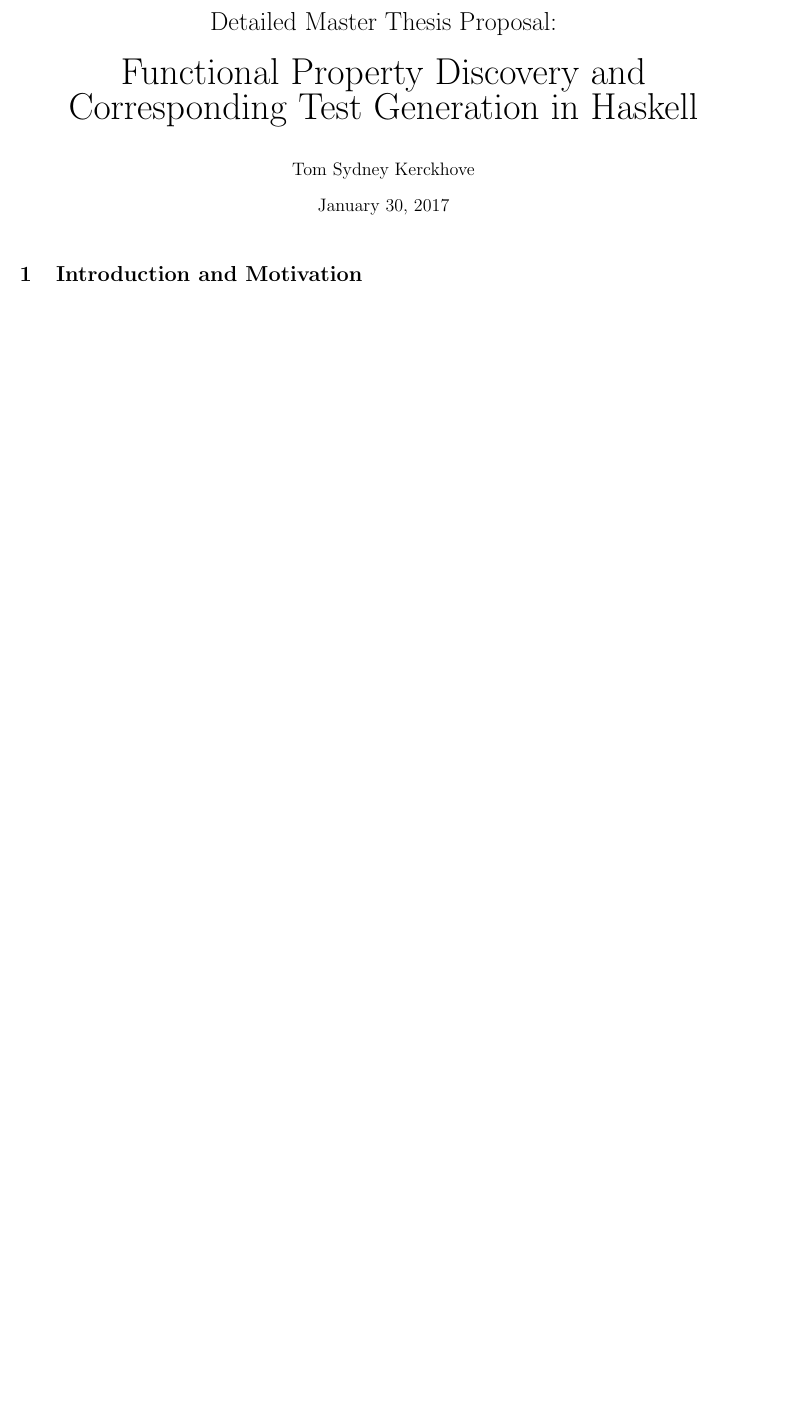
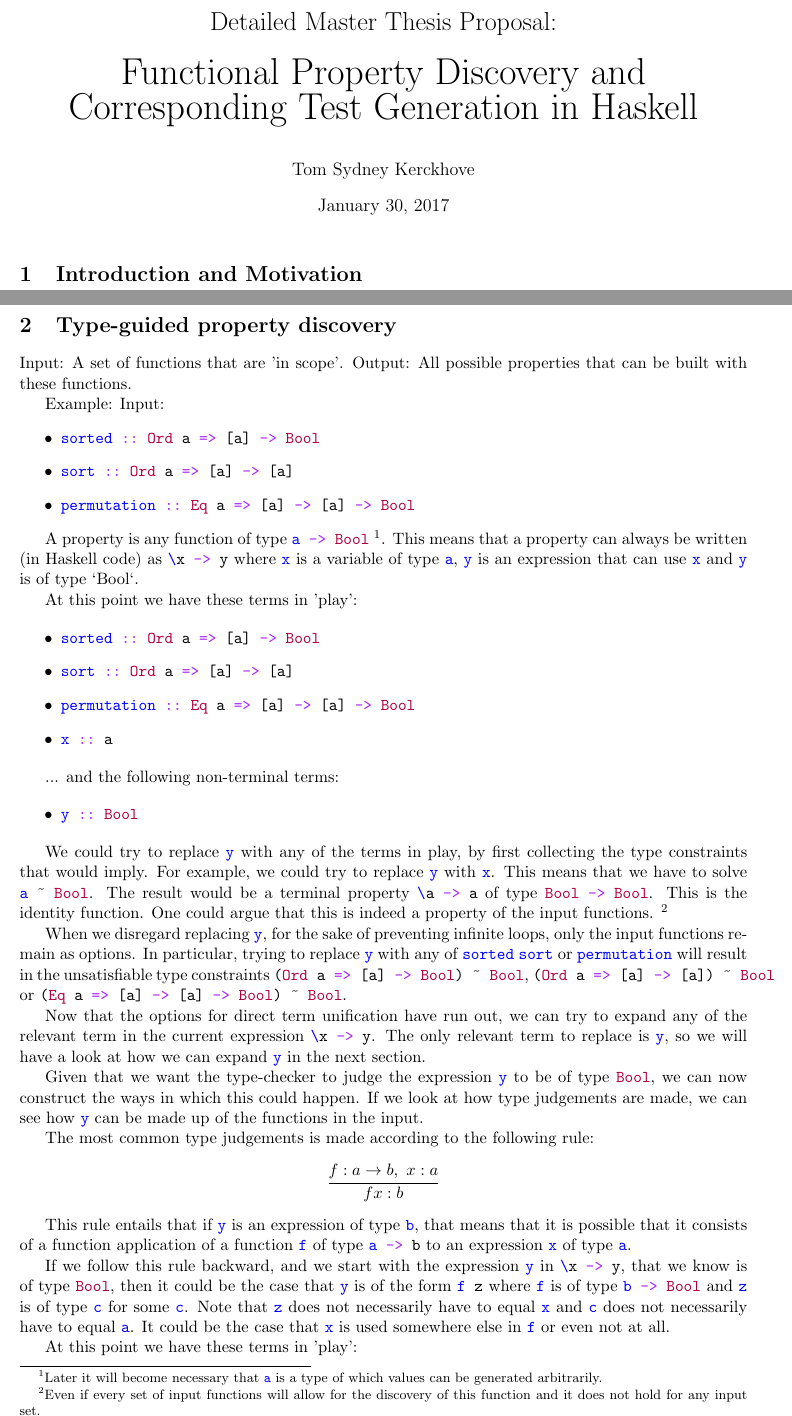
Before and after one commit to NorfairKing/thesis, a LaTeX document (detailed-proposal/doc/proposal.tex): part of page 1 of 2 before the commit and two parts of pages 1 and 2 of 3 after it, the two joined at a grey line, cut so that both start at the same text, the shorter picture padded with empty space. Compiled offline with pdfLaTeX.

Commit message:
Started writing down everything I think I know about my detailed proposal

```diff
--- a/detailed-proposal/doc/proposal.tex
+++ b/detailed-proposal/doc/proposal.tex
@@ -1,6 +1,8 @@
 \documentclass[a4paper, 11pt]{article}
 
 \usepackage{minted}
+
+\newcommand{\h}[1]{\mintinline{haskell}{#1}}
 
 \usepackage[a4paper, margin=2cm]{geometry}
 
@@ -13,3 +15,66 @@
 \section{Introduction and Motivation}
 
 \newpage
+
+\section{Type-guided property discovery}
+
+Input: A set of functions that are 'in scope'.
+Output: All possible properties that can be built with these functions.
+
+Example:
+Input:
+\begin{itemize}
+  \item \h{sorted :: Ord a => [a] -> Bool}
+  \item \h{sort :: Ord a => [a] -> [a]}
+  \item \h{permutation :: Eq a => [a] -> [a] -> Bool}
+\end{itemize}
+
+A property is any function of type \h{a -> Bool} \footnote{Later it will become necessary that \h{a} is a type of which values can be generated arbitrarily.}.
+This means that a property can always be written (in Haskell code) as \h{\x -> y} where \h{x} is a variable of type \h{a}, \h{y} is an expression that can use \h{x} and \h{y} is of type `Bool`.
+
+At this point we have these terms in 'play':
+
+\begin{itemize}
+  \item \h{sorted :: Ord a => [a] -> Bool}
+  \item \h{sort :: Ord a => [a] -> [a]}
+  \item \h{permutation :: Eq a => [a] -> [a] -> Bool}
+  \item \h{x :: a}
+\end{itemize}
+
+... and the following non-terminal terms:
+
+\begin{itemize}
+  \item \h{y :: Bool}
+\end{itemize}
+
+We could try to replace \h{y} with any of the terms in play, by first collecting the type constraints that would imply.
+For example, we could try to replace \h{y} with \h{x}.
+This means that we have to solve \h{a ~ Bool}.
+The result would be a terminal property \h{\a -> a} of type \h{Bool -> Bool}.
+This is the identity function.
+One could argue that this is indeed a property of the input functions.
+\footnote{Even if every set of input functions will allow for the discovery of this function and it does not hold for any input set.}
+
+When we disregard replacing \h{y}, for the sake of preventing infinite loops, only the input functions remain as options.
+In particular, trying to replace \h{y} with any of \h{sorted} \h{sort} or \h{permutation} will result in the unsatisfiable type constraints \h{(Ord a => [a] -> Bool) ~ Bool}, \h{(Ord a => [a] -> [a]) ~ Bool} or \h{(Eq a => [a] -> [a] -> Bool) ~ Bool}.
+
+Now that the options for direct term unification have run out, we can try to expand any of the relevant term in the current expression \h{\x -> y}.
+The only relevant term to replace is \h{y}, so we will have a look at how we can expand \h{y} in the next section.
+
+
+Given that we want the type-checker to judge the expression \h{y} to be of type \h{Bool}, we can now construct the ways in which this could happen.
+If we look at how type judgements are made, we can see how \h{y} can be made up of the functions in the input.
+
+The most common type judgements is made according to the following rule:
+
+\[
+  \frac{f : a \rightarrow b,\ x : a}{f x : b}
+\]
+
+This rule entails that if \h{y} is an expression of type \h{b}, that means that it is possible that it consists of a function application of a function \h{f} of type \h{a -> b} to an expression \h{x} of type \h{a}.
+
+If we follow this rule backward, and we start with the expression \h{y} in \h{\x -> y}, that we know is of type \h{Bool}, then it could be the case that \h{y} is of the form \h{f z} where \h{f} is of type \h{b -> Bool} and \h{z} is of type \h{c} for some \h{c}.
+Note that \h{z} does not necessarily have to equal \h{x} and \h{c} does not necessarily have to equal \h{a}.
+It could be the case that \h{x} is used somewhere else in \h{f} or even not at all.
+
+At this point we have these terms in 'play':
@@ -15,0 +86 @@
+  \item \h{x :: a}
```
Also changed, not shown: detailed-proposal/doc/proposal.tex (22 more changed lines), 1 other file.
